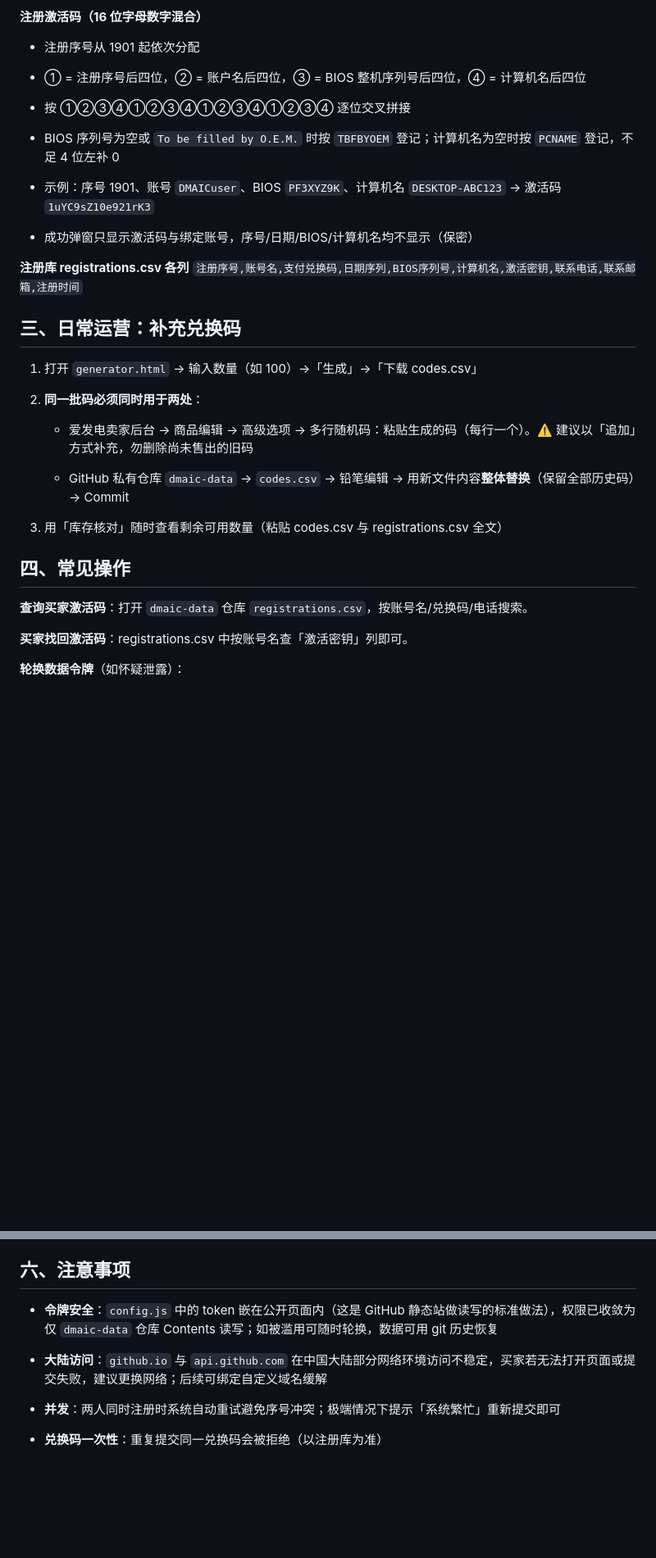
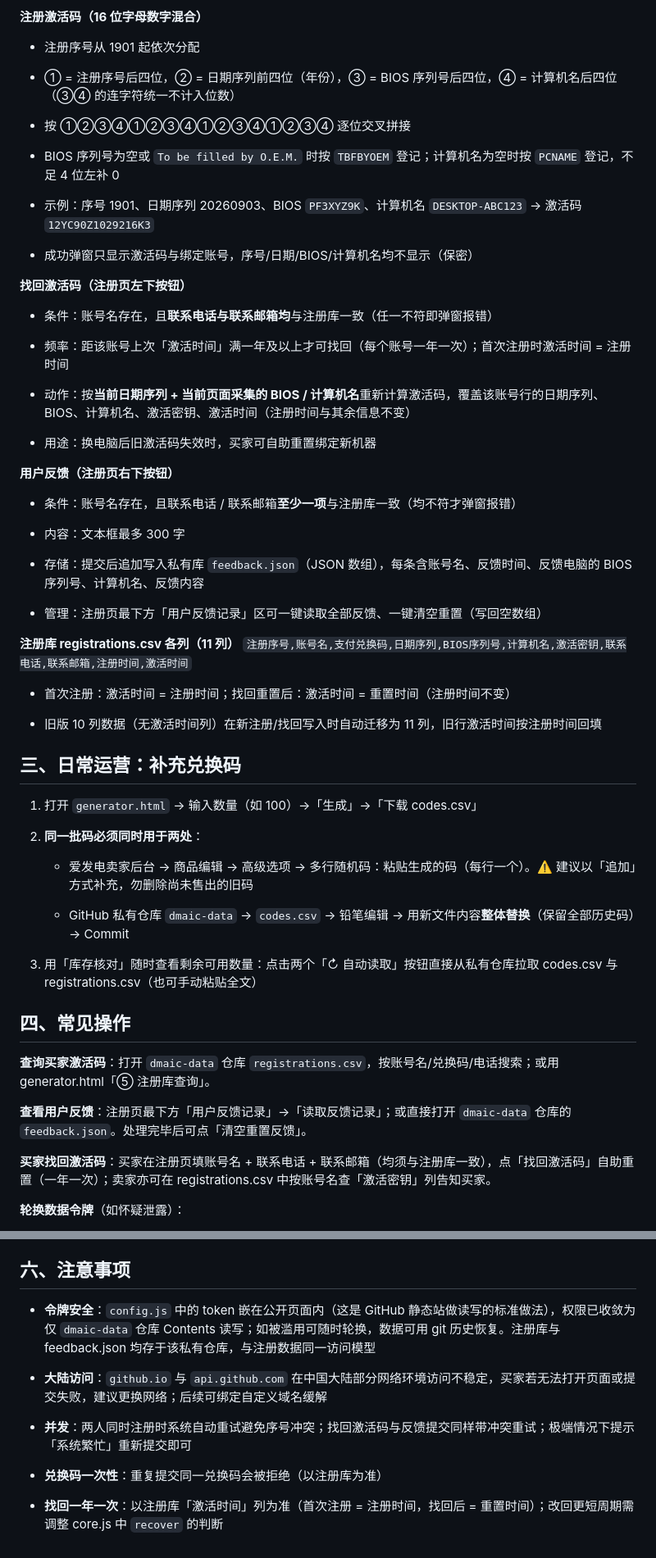
Before and after one commit to 52nomis9/dmaic-tools, a Markdown page: README.md, 2 parts joined by grey strips. Shown at 82% size. Drawn GitHub-style; blank space fills up the shorter version.

Commit message:
deploy: update README.md

```diff
--- a/README.md
+++ b/README.md
@@ -40,18 +40,42 @@
 
 - 注册序号从 1901 起依次分配
 
-- ① = 注册序号后四位，② = 账户名后四位，③ = BIOS 整机序列号后四位，④ = 计算机名后四位
+- ① = 注册序号后四位，② = 日期序列前四位（年份），③ = BIOS 序列号后四位，④ = 计算机名后四位（③④ 的连字符统一不计入位数）
 
 - 按 ①②③④①②③④①②③④①②③④ 逐位交叉拼接
 
 - BIOS 序列号为空或 `To be filled by O.E.M.` 时按 `TBFBYOEM` 登记；计算机名为空时按 `PCNAME` 登记，不足 4 位左补 0
 
-- 示例：序号 1901、账号 `DMAICuser`、BIOS `PF3XYZ9K`、计算机名 `DESKTOP-ABC123` → 激活码 `1uYC9sZ10e921rK3`
+- 示例：序号 1901、日期序列 20260903、BIOS `PF3XYZ9K`、计算机名 `DESKTOP-ABC123` → 激活码 `12YC90Z1029216K3`
 
 - 成功弹窗只显示激活码与绑定账号，序号/日期/BIOS/计算机名均不显示（保密）
 
-**注册库 registrations.csv 各列**
-`注册序号,账号名,支付兑换码,日期序列,BIOS序列号,计算机名,激活密钥,联系电话,联系邮箱,注册时间`
+**找回激活码（注册页左下按钮）**
+
+- 条件：账号名存在，且**联系电话与联系邮箱均**与注册库一致（任一不符即弹窗报错）
+
+- 频率：距该账号上次「激活时间」满一年及以上才可找回（每个账号一年一次）；首次注册时激活时间 = 注册时间
+
+- 动作：按**当前日期序列 + 当前页面采集的 BIOS / 计算机名**重新计算激活码，覆盖该账号行的日期序列、BIOS、计算机名、激活密钥、激活时间（注册时间与其余信息不变）
+
+- 用途：换电脑后旧激活码失效时，买家可自助重置绑定新机器
+
+**用户反馈（注册页右下按钮）**
+
+- 条件：账号名存在，且联系电话 / 联系邮箱**至少一项**与注册库一致（均不符才弹窗报错）
+
+- 内容：文本框最多 300 字
+
+- 存储：提交后追加写入私有库 `feedback.json`（JSON 数组），每条含账号名、反馈时间、反馈电脑的 BIOS 序列号、计算机名、反馈内容
+
+- 管理：注册页最下方「用户反馈记录」区可一键读取全部反馈、一键清空重置（写回空数组）
+
+**注册库 registrations.csv 各列（11 列）**
+`注册序号,账号名,支付兑换码,日期序列,BIOS序列号,计算机名,激活密钥,联系电话,联系邮箱,注册时间,激活时间`
+
+- 首次注册：激活时间 = 注册时间；找回重置后：激活时间 = 重置时间（注册时间不变）
+
+- 旧版 10 列数据（无激活时间列）在新注册/找回写入时自动迁移为 11 列，旧行激活时间按注册时间回填
 
 ## 三、日常运营：补充兑换码
 
@@ -61,13 +85,15 @@
    - 爱发电卖家后台 → 商品编辑 → 高级选项 → 多行随机码：粘贴生成的码（每行一个）。⚠️ 建议以「追加」方式补充，勿删除尚未售出的旧码
 
    - GitHub 私有仓库 `dmaic-data` → `codes.csv` → 铅笔编辑 → 用新文件内容**整体替换**（保留全部历史码）→ Commit
-3. 用「库存核对」随时查看剩余可用数量（粘贴 codes.csv 与 registrations.csv 全文）
+3. 用「库存核对」随时查看剩余可用数量：点击两个「↻ 自动读取」按钮直接从私有仓库拉取 codes.csv 与 registrations.csv（也可手动粘贴全文）
 
 ## 四、常见操作
 
-**查询买家激活码**：打开 `dmaic-data` 仓库 `registrations.csv`，按账号名/兑换码/电话搜索。
+**查询买家激活码**：打开 `dmaic-data` 仓库 `registrations.csv`，按账号名/兑换码/电话搜索；或用 generator.html「⑤ 注册库查询」。
 
-**买家找回激活码**：registrations.csv 中按账号名查「激活密钥」列即可。
+**查看用户反馈**：注册页最下方「用户反馈记录」→「读取反馈记录」；或直接打开 `dmaic-data` 仓库的 `feedback.json`。处理完毕后可点「清空重置反馈」。
+
+**买家找回激活码**：买家在注册页填账号名 + 联系电话 + 联系邮箱（均须与注册库一致），点「找回激活码」自助重置（一年一次）；卖家亦可在 registrations.csv 中按账号名查「激活密钥」列告知买家。
 
 **轮换数据令牌**（如怀疑泄露）：
 
@@ -90,10 +116,12 @@
 
 ## 六、注意事项
 
-- **令牌安全**：`config.js` 中的 token 嵌在公开页面内（这是 GitHub 静态站做读写的标准做法），权限已收敛为仅 `dmaic-data` 仓库 Contents 读写；如被滥用可随时轮换，数据可用 git 历史恢复
+- **令牌安全**：`config.js` 中的 token 嵌在公开页面内（这是 GitHub 静态站做读写的标准做法），权限已收敛为仅 `dmaic-data` 仓库 Contents 读写；如被滥用可随时轮换，数据可用 git 历史恢复。注册库与 feedback.json 均存于该私有仓库，与注册数据同一访问模型
 
 - **大陆访问**：`github.io` 与 `api.github.com` 在中国大陆部分网络环境访问不稳定，买家若无法打开页面或提交失败，建议更换网络；后续可绑定自定义域名缓解
 
-- **并发**：两人同时注册时系统自动重试避免序号冲突；极端情况下提示「系统繁忙」重新提交即可
+- **并发**：两人同时注册时系统自动重试避免序号冲突；找回激活码与反馈提交同样带冲突重试；极端情况下提示「系统繁忙」重新提交即可
 
 - **兑换码一次性**：重复提交同一兑换码会被拒绝（以注册库为准）
+
+- **找回一年一次**：以注册库「激活时间」列为准（首次注册 = 注册时间，找回后 = 重置时间）；改回更短周期需调整 core.js 中 `recover` 的判断
```
Also changed, not shown: other parts of README.md (+7 -7 lines).
